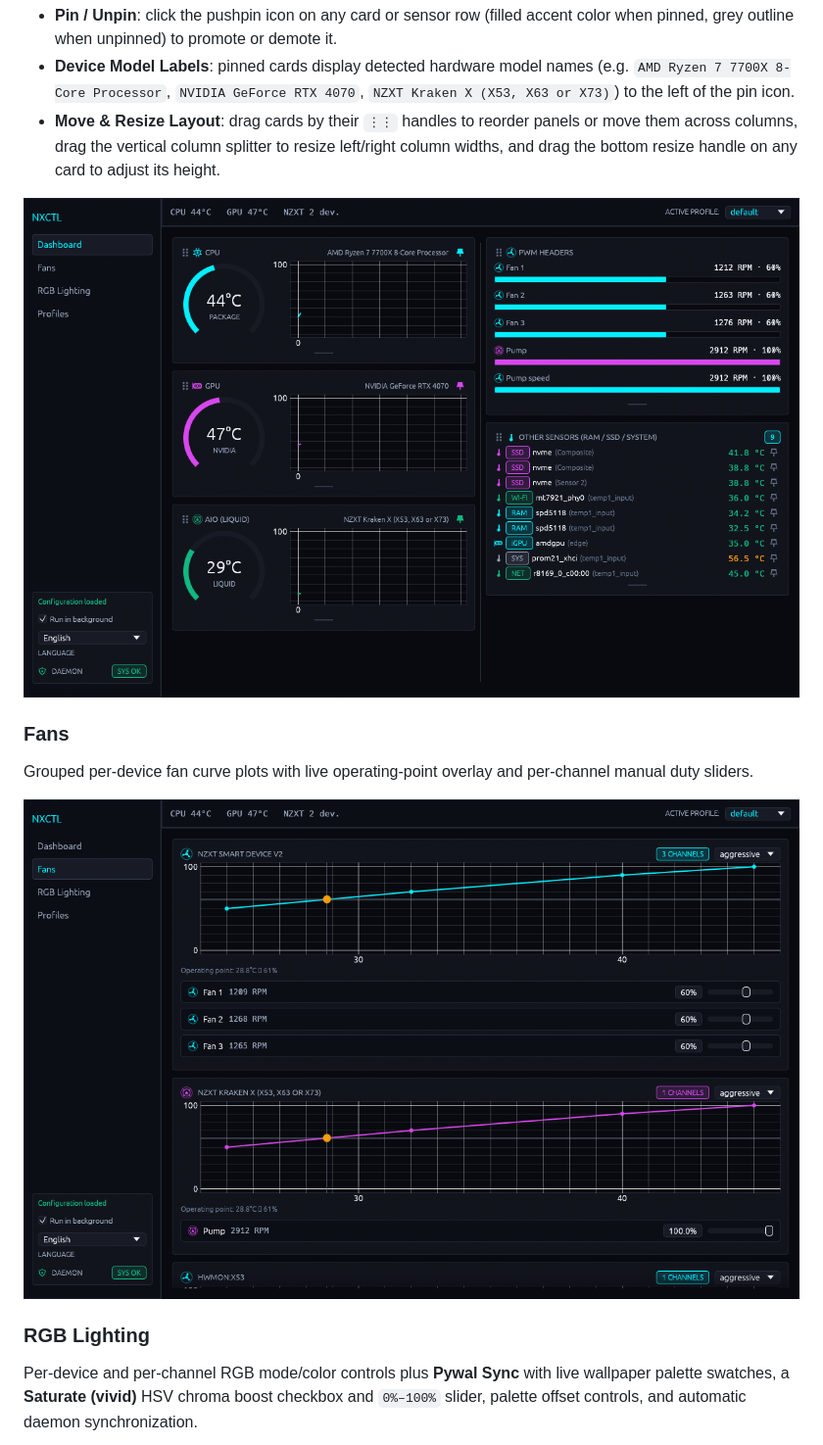
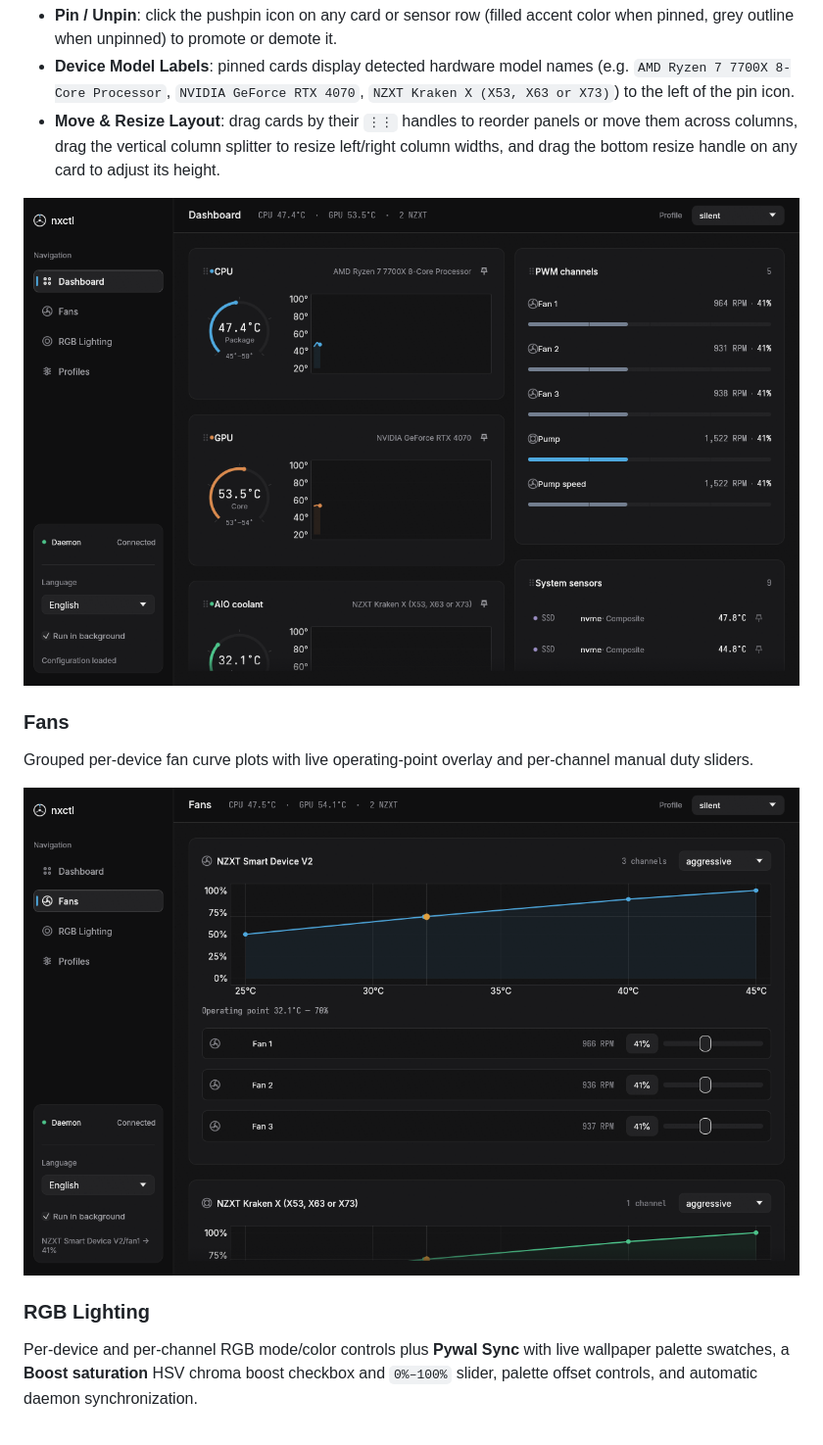
Before and after one commit to angelgnz/nxctl, a Markdown page: README.md, the part around one of its changes. Shown at 98% size. Drawn GitHub-style; pictures changed too: assets/screenshots/dashboard.png, assets/screenshots/fans.png.

Commit message:
docs(readme): update screenshots and UI labels for redesigned GUI

```diff
--- a/README.md
+++ b/README.md
@@ -35,7 +35,7 @@ Grouped per-device fan curve plots with live operating-point overlay and per-cha
 ![Fans](assets/screenshots/fans.png)
 
 ### RGB Lighting
-Per-device and per-channel RGB mode/color controls plus **Pywal Sync** with live wallpaper palette swatches, a **Saturate (vivid)** HSV chroma boost checkbox and `0%–100%` slider, palette offset controls, and automatic daemon synchronization.
+Per-device and per-channel RGB mode/color controls plus **Pywal Sync** with live wallpaper palette swatches, a **Boost saturation** HSV chroma boost checkbox and `0%–100%` slider, palette offset controls, and automatic daemon synchronization.
 
 ![RGB Lighting](assets/screenshots/rgb.png)
 
```
Also changed, not shown: other parts of README.md (+1 -1 lines), assets/screenshots/profiles.png, assets/screenshots/rgb.png.
